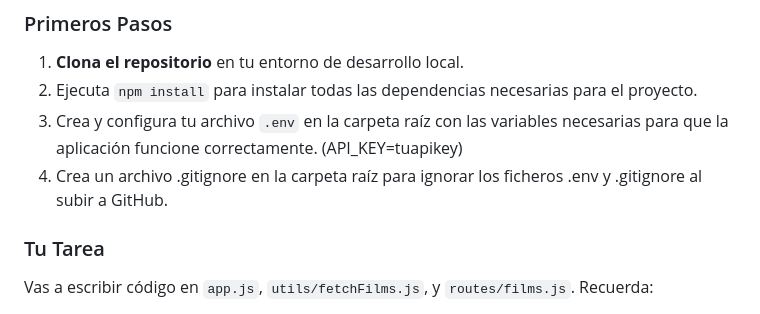
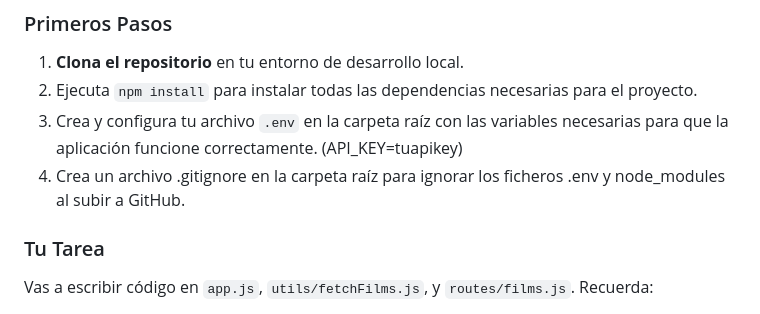
Before and after one commit to juliaisasti/ejercicio_API_REST_films_con_test, a Markdown page: README.MD, the part around the change. Rendered like a GitHub page.

```diff
--- a/README.MD
+++ b/README.MD
@@ -27,7 +27,7 @@ Para mantener todo organizado, vamos a utilizar una estructura de carpetas espec
 2.  Ejecuta `npm install` para instalar todas las dependencias necesarias para el proyecto.
 3.  Crea y configura tu archivo `.env` en la carpeta raíz con las variables necesarias para que la aplicación funcione correctamente.
 (API_KEY=tuapikey)
-4.  Crea un archivo .gitignore en la carpeta raíz para ignorar los ficheros .env y .gitignore al subir a GitHub.
+4.  Crea un archivo .gitignore en la carpeta raíz para ignorar los ficheros .env y node_modules al subir a GitHub.
 
 ### Tu Tarea
 
```
